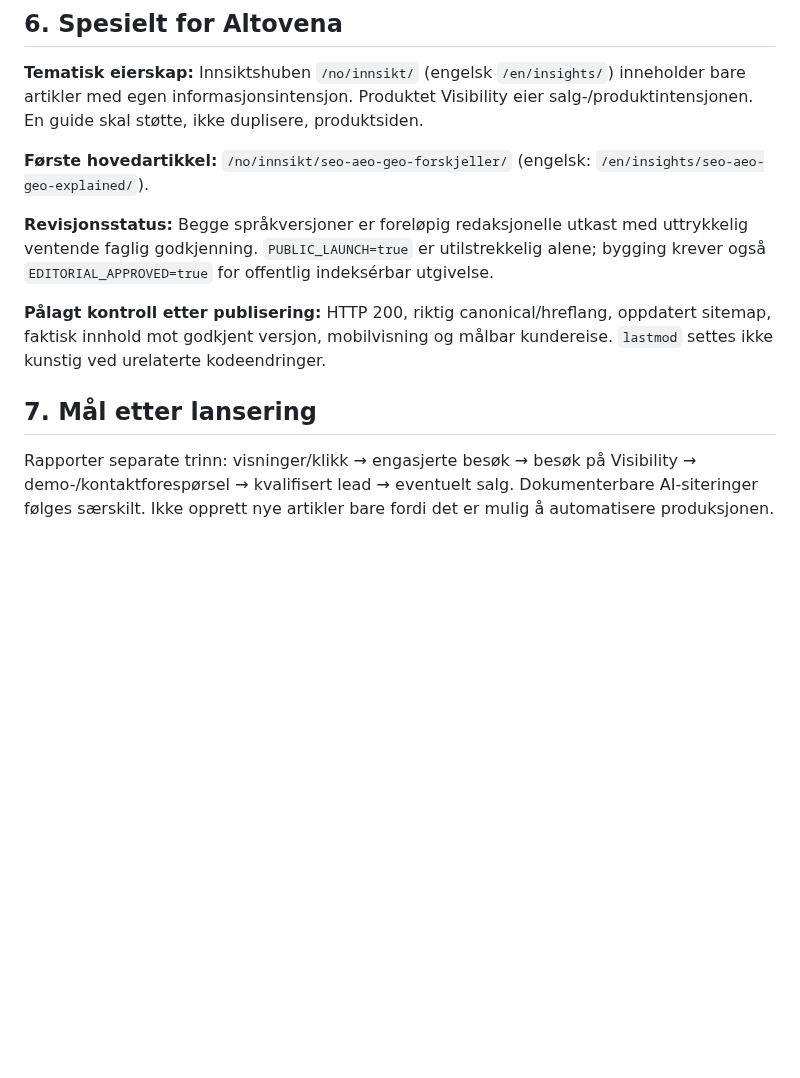
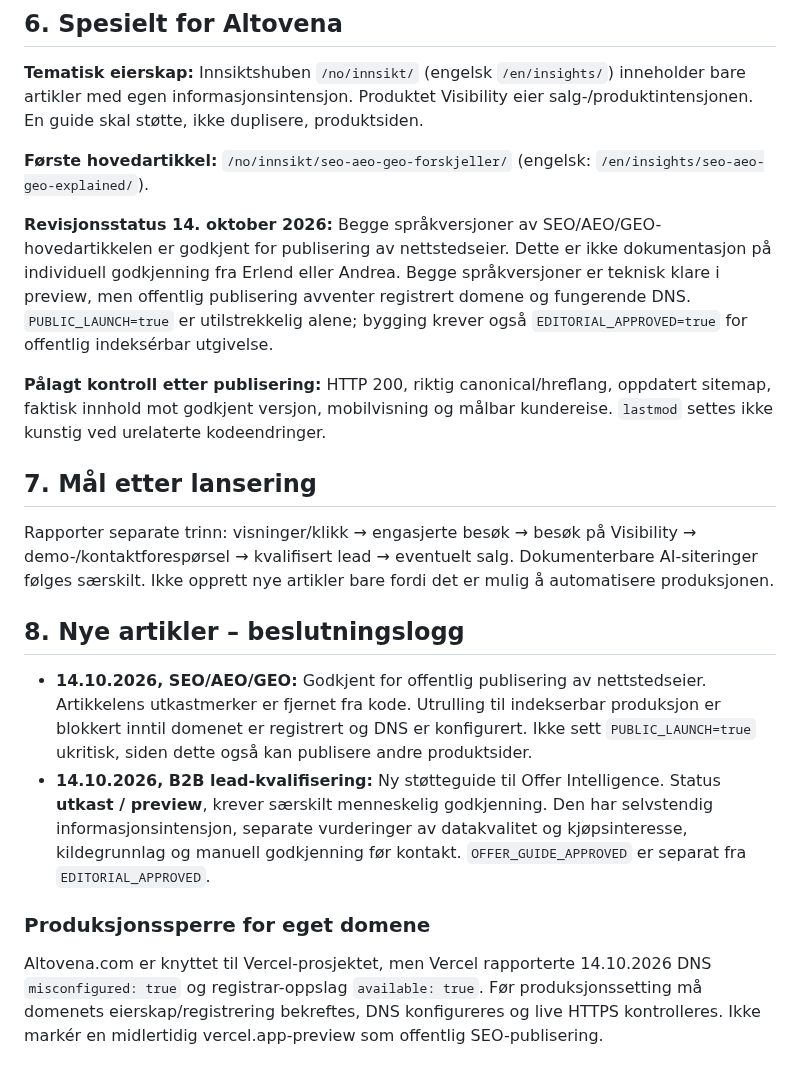
Before and after one commit to freddybremseth-coder/Altovena, a Markdown page: docs/editorial-and-customer-journey-standard.md, the part around the change. Rendered like a GitHub page; blank space fills up the shorter version.

Commit message:
docs: record approved SEO pillar, Offer draft status and actual domain release blocker

```diff
--- a/docs/editorial-and-customer-journey-standard.md
+++ b/docs/editorial-and-customer-journey-standard.md
@@ -60,10 +60,19 @@ Ingen uverifiserte SEO/GEO-snarveier, oppdiktede kundecaser eller presentasjon a
 
 **Første hovedartikkel:** `/no/innsikt/seo-aeo-geo-forskjeller/` (engelsk: `/en/insights/seo-aeo-geo-explained/`).
 
-**Revisjonsstatus:** Begge språkversjoner er foreløpig redaksjonelle utkast med uttrykkelig ventende faglig godkjenning. `PUBLIC_LAUNCH=true` er utilstrekkelig alene; bygging krever også `EDITORIAL_APPROVED=true` for offentlig indeksérbar utgivelse.
+**Revisjonsstatus 14. oktober 2026:** Begge språkversjoner av SEO/AEO/GEO-hovedartikkelen er godkjent for publisering av nettstedseier. Dette er ikke dokumentasjon på individuell godkjenning fra Erlend eller Andrea. Begge språkversjoner er teknisk klare i preview, men offentlig publisering avventer registrert domene og fungerende DNS. `PUBLIC_LAUNCH=true` er utilstrekkelig alene; bygging krever også `EDITORIAL_APPROVED=true` for offentlig indeksérbar utgivelse.
 
 **Pålagt kontroll etter publisering:** HTTP 200, riktig canonical/hreflang, oppdatert sitemap, faktisk innhold mot godkjent versjon, mobilvisning og målbar kundereise. `lastmod` settes ikke kunstig ved urelaterte kodeendringer.
 
 ## 7. Mål etter lansering
 
 Rapporter separate trinn: visninger/klikk → engasjerte besøk → besøk på Visibility → demo-/kontaktforespørsel → kvalifisert lead → eventuelt salg. Dokumenterbare AI-siteringer følges særskilt. Ikke opprett nye artikler bare fordi det er mulig å automatisere produksjonen.
+
+## 8. Nye artikler – beslutningslogg
+
+- **14.10.2026, SEO/AEO/GEO:** Godkjent for offentlig publisering av nettstedseier. Artikkelens utkastmerker er fjernet fra kode. Utrulling til indekserbar produksjon er blokkert inntil domenet er registrert og DNS er konfigurert. Ikke sett `PUBLIC_LAUNCH=true` ukritisk, siden dette også kan publisere andre produktsider.
+- **14.10.2026, B2B lead-kvalifisering:** Ny støtteguide til Offer Intelligence. Status **utkast / preview**, krever særskilt menneskelig godkjenning. Den har selvstendig informasjonsintensjon, separate vurderinger av datakvalitet og kjøpsinteresse, kildegrunnlag og manuell godkjenning før kontakt. `OFFER_GUIDE_APPROVED` er separat fra `EDITORIAL_APPROVED`.
+
+### Produksjonssperre for eget domene
+
+Altovena.com er knyttet til Vercel-prosjektet, men Vercel rapporterte 14.10.2026 DNS `misconfigured: true` og registrar-oppslag `available: true`. Før produksjonssetting må domenets eierskap/registrering bekreftes, DNS konfigureres og live HTTPS kontrolleres. Ikke markér en midlertidig vercel.app-preview som offentlig SEO-publisering.
```
